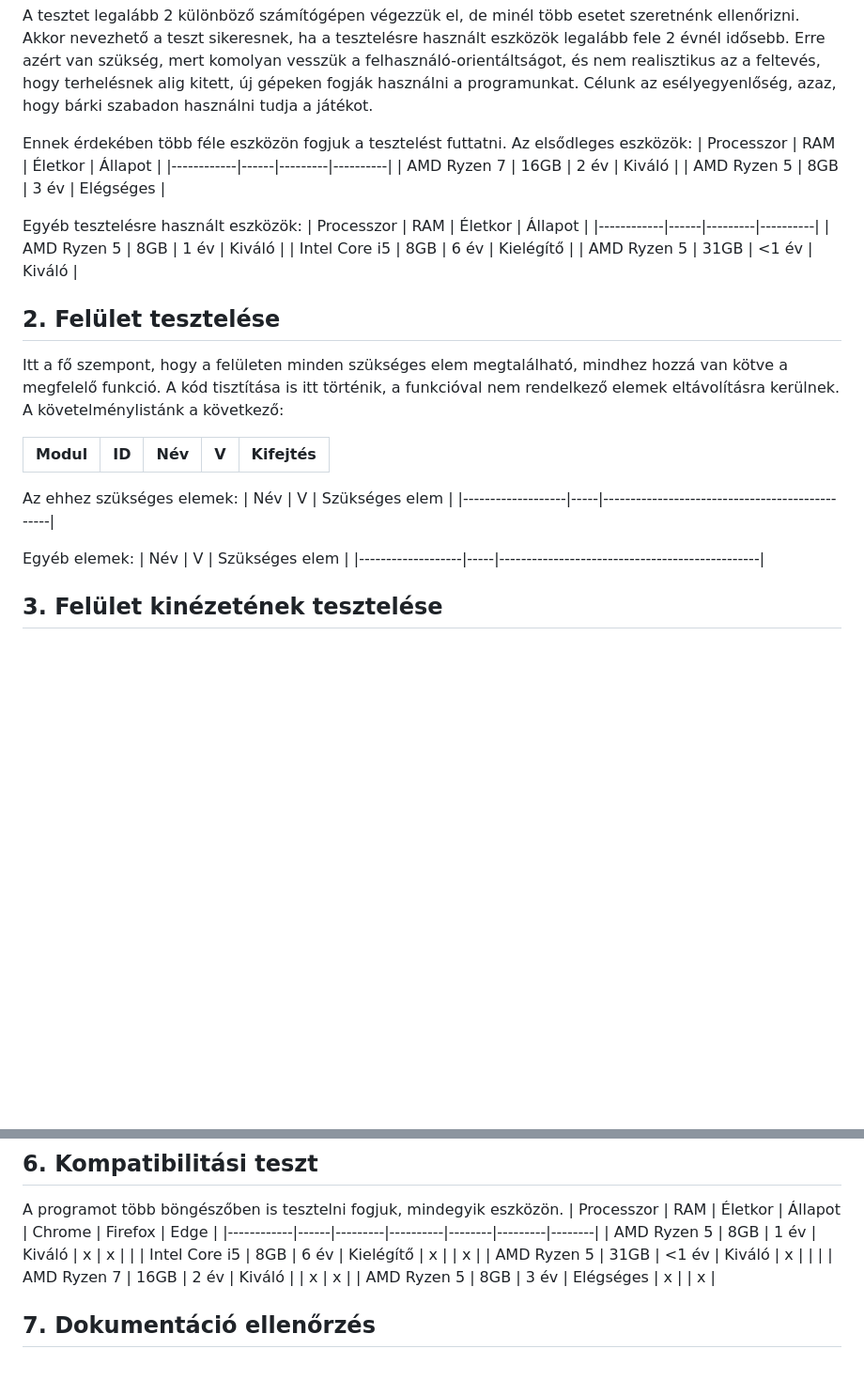
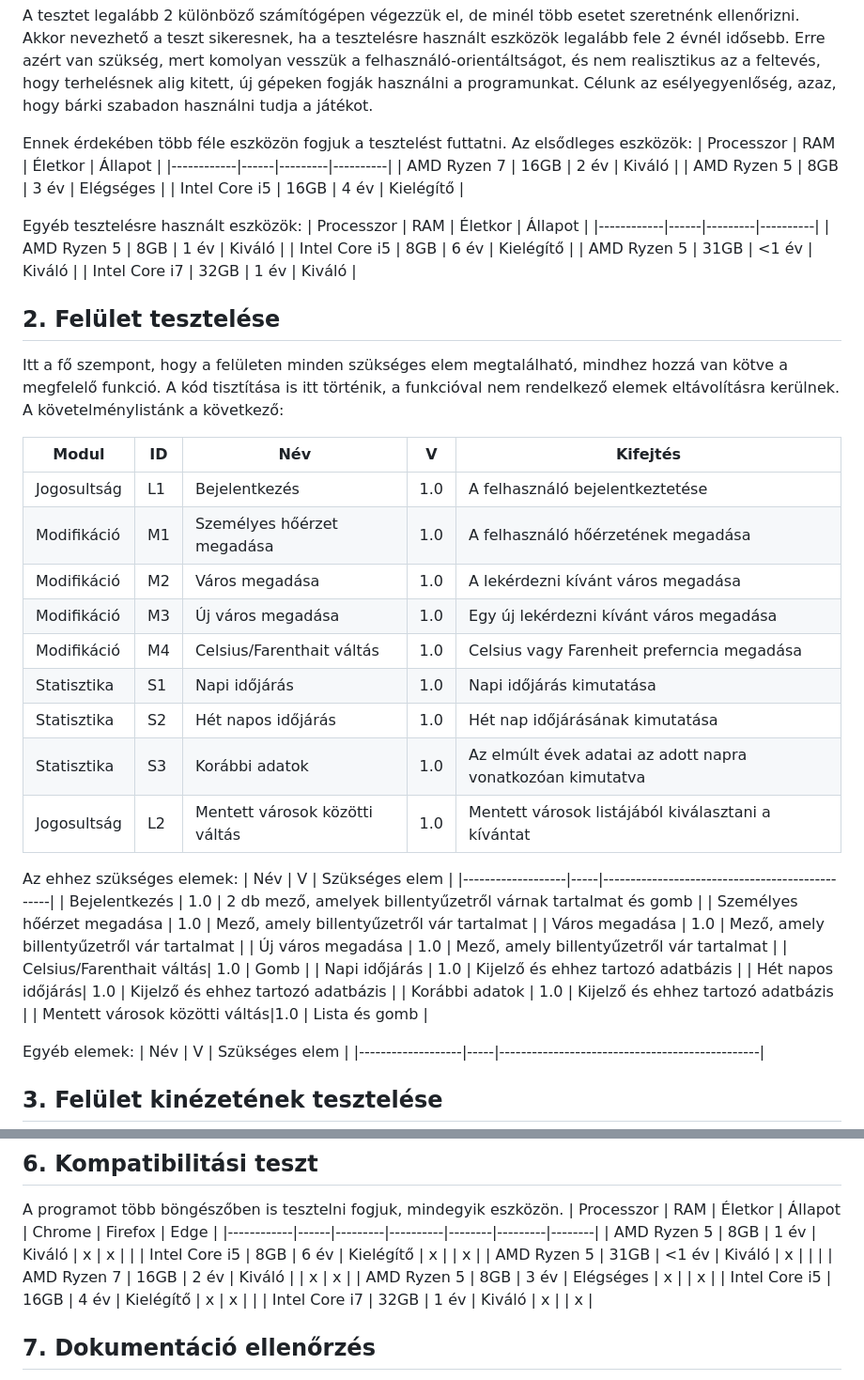
Before and after one commit to redfrog66/bigprojekt, a Markdown page: dokumentacio/rendszerterv.md, 2 parts joined by grey strips. Shown at 94% size. Rendered like a GitHub page; blank space fills up the shorter version.

Commit message:
tesztterv bővítése (rendszerterv.md)

```diff
--- a/dokumentacio/rendszerterv.md
+++ b/dokumentacio/rendszerterv.md
@@ -107,6 +107,7 @@ Ennek érdekében több féle eszközön fogjuk a tesztelést futtatni. Az első
 |------------|------|---------|----------|
 | AMD Ryzen 7   | 16GB | 2 év    | Kiváló    |
 | AMD Ryzen 5  | 8GB  | 3 év    | Elégséges  |
+| Intel Core i5 | 16GB | 4 év     | Kielégítő |
 
 Egyéb tesztelésre használt eszközök:
 | Processzor | RAM  | Életkor | Állapot  |
@@ -114,7 +115,7 @@ Egyéb tesztelésre használt eszközök:
 | AMD Ryzen 5   | 8GB | 1 év    | Kiváló    |
 |  Intel Core i5  | 8GB  | 6 év    | Kielégítő  |
 |  AMD Ryzen 5  | 31GB  | <1 év    | Kiváló  |
-
+| Intel Core i7 | 32GB | 1 év     | Kiváló |
 
 ## 2. Felület tesztelése
 Itt a fő szempont, hogy a felületen minden szükséges elem megtalálható, mindhez hozzá van kötve a megfelelő funkció. A kód tisztítása is itt történik, a funkcióval nem rendelkező elemek eltávolításra kerülnek.
@@ -122,11 +123,28 @@ A követelménylistánk a következő:
 
 | Modul       | ID  | Név               | V   | Kifejtés                                       |
 |-------------|-----|-------------------|-----|------------------------------------------------|
+| Jogosultság | L1  | Bejelentkezés     | 1.0 | A felhasználó bejelentkeztetése                |
+| Modifikáció | M1  | Személyes hőérzet megadása   | 1.0 | A felhasználó hőérzetének megadása  |
+| Modifikáció | M2  | Város megadása    | 1.0 | A lekérdezni kívánt város megadása            |
+| Modifikáció | M3  | Új város megadása | 1.0 | Egy új lekérdezni kívánt város megadása       |
+| Modifikáció | M4  | Celsius/Farenthait váltás| 1.0 | Celsius vagy Farenheit preferncia megadása|
+| Statisztika | S1  | Napi időjárás     | 1.0 | Napi időjárás kimutatása |
+| Statisztika | S2  | Hét napos időjárás| 1.0 | Hét nap időjárásának kimutatása              |
+| Statisztika | S3  | Korábbi adatok | 1.0 | Az elmúlt évek adatai az adott napra vonatkozóan kimutatva              |
+| Jogosultság | L2  | Mentett városok közötti váltás|1.0 | Mentett városok listájából kiválasztani a kívántat|
 
 Az ehhez szükséges elemek:
 | Név               | V   | Szükséges elem                                       |
 |-------------------|-----|------------------------------------------------|
-
+| Bejelentkezés     | 1.0 | 2 db mező, amelyek billentyűzetről várnak tartalmat és gomb |
+| Személyes hőérzet megadása  | 1.0 | Mező, amely billentyűzetről vár tartalmat |
+| Város megadása    | 1.0 | Mező, amely billentyűzetről vár tartalmat |
+| Új város megadása | 1.0 | Mező, amely billentyűzetről vár tartalmat |
+| Celsius/Farenthait váltás| 1.0 | Gomb |
+| Napi időjárás     | 1.0 | Kijelző és ehhez tartozó adatbázis |
+| Hét napos időjárás| 1.0 | Kijelző és ehhez tartozó adatbázis |
+| Korábbi adatok | 1.0 | Kijelző és ehhez tartozó adatbázis |
+| Mentett városok közötti váltás|1.0 | Lista és gomb |
 
 Egyéb elemek:
 | Név               | V   | Szükséges elem                                       |
@@ -166,6 +184,8 @@ A programot több böngészőben is tesztelni fogjuk, mindegyik eszközön.
 |  AMD Ryzen 5  | 31GB  | <1 év    | Kiváló  | x  |    |    |
 | AMD Ryzen 7   | 16GB | 2 év    | Kiváló    |   |  x  |  x  |
 | AMD Ryzen 5  | 8GB  | 3 év    | Elégséges  | x  |    |  x  |
+| Intel Core i5 | 16GB | 4 év     | Kielégítő | x | x |  |
+| Intel Core i7 | 32GB | 1 év     | Kiváló | x |  | x |
 
 ## 7. Dokumentáció ellenőrzés
 A fejlesztés és tesztelés végén újból végigolvassuk a dokumentációt. Szükség esetén frissítjük és/vagy kiegészítjük. Meggyőződünk a dokumentációk naprakészségéről, jólformázottságáról és könnyű értelmezhetőségéről.
```
